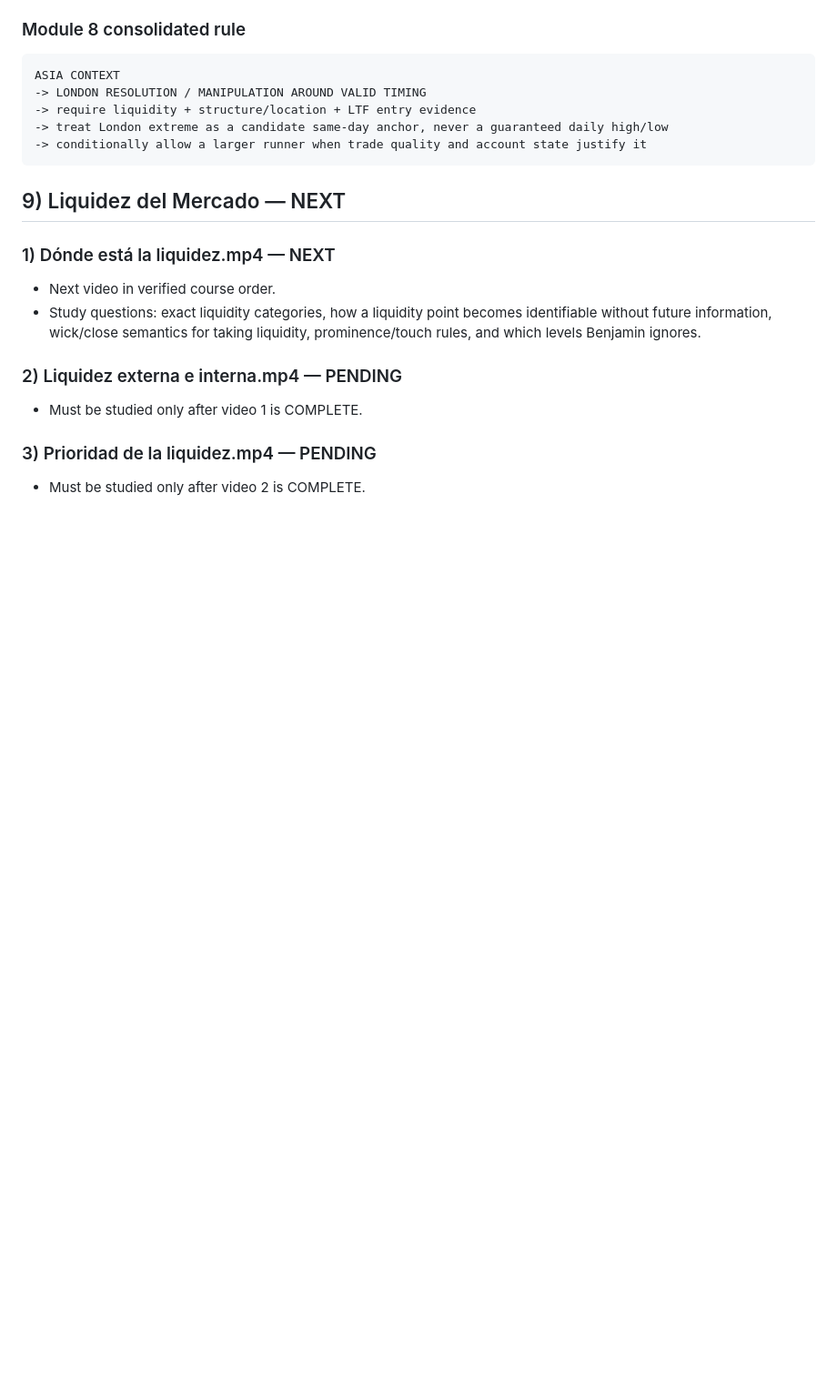
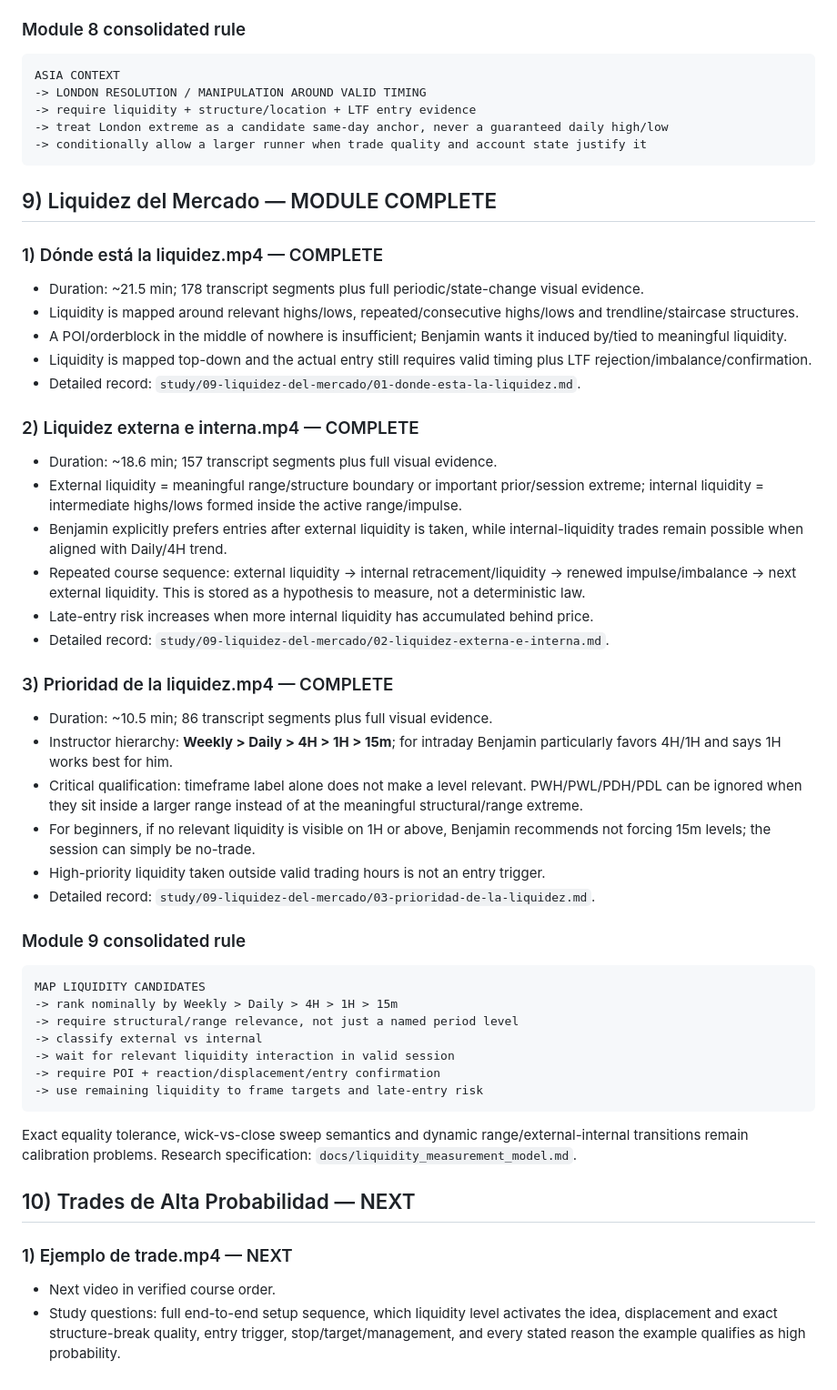
Before and after one commit to kikedpf/tourspilar-web, a Markdown page: projects/belikethealgo-course-study/STUDY_PROGRESS.md, the part around the change. Shown at 91% size. Rendered like a GitHub page; blank space fills up the shorter version.

Commit message:
Complete BeLikeTheAlgo module 9 Market Liquidity

````diff
--- a/projects/belikethealgo-course-study/STUDY_PROGRESS.md
+++ b/projects/belikethealgo-course-study/STUDY_PROGRESS.md
@@ -180,14 +180,47 @@ ASIA CONTEXT
 -> conditionally allow a larger runner when trade quality and account state justify it
 ```
 
-## 9) Liquidez del Mercado — NEXT
+## 9) Liquidez del Mercado — MODULE COMPLETE
 
-### 1) Dónde está la liquidez.mp4 — NEXT
+### 1) Dónde está la liquidez.mp4 — COMPLETE
+- Duration: ~21.5 min; 178 transcript segments plus full periodic/state-change visual evidence.
+- Liquidity is mapped around relevant highs/lows, repeated/consecutive highs/lows and trendline/staircase structures.
+- A POI/orderblock in the middle of nowhere is insufficient; Benjamin wants it induced by/tied to meaningful liquidity.
+- Liquidity is mapped top-down and the actual entry still requires valid timing plus LTF rejection/imbalance/confirmation.
+- Detailed record: `study/09-liquidez-del-mercado/01-donde-esta-la-liquidez.md`.
+
+### 2) Liquidez externa e interna.mp4 — COMPLETE
+- Duration: ~18.6 min; 157 transcript segments plus full visual evidence.
+- External liquidity = meaningful range/structure boundary or important prior/session extreme; internal liquidity = intermediate highs/lows formed inside the active range/impulse.
+- Benjamin explicitly prefers entries after external liquidity is taken, while internal-liquidity trades remain possible when aligned with Daily/4H trend.
+- Repeated course sequence: external liquidity -> internal retracement/liquidity -> renewed impulse/imbalance -> next external liquidity. This is stored as a hypothesis to measure, not a deterministic law.
+- Late-entry risk increases when more internal liquidity has accumulated behind price.
+- Detailed record: `study/09-liquidez-del-mercado/02-liquidez-externa-e-interna.md`.
+
+### 3) Prioridad de la liquidez.mp4 — COMPLETE
+- Duration: ~10.5 min; 86 transcript segments plus full visual evidence.
+- Instructor hierarchy: **Weekly > Daily > 4H > 1H > 15m**; for intraday Benjamin particularly favors 4H/1H and says 1H works best for him.
+- Critical qualification: timeframe label alone does not make a level relevant. PWH/PWL/PDH/PDL can be ignored when they sit inside a larger range instead of at the meaningful structural/range extreme.
+- For beginners, if no relevant liquidity is visible on 1H or above, Benjamin recommends not forcing 15m levels; the session can simply be no-trade.
+- High-priority liquidity taken outside valid trading hours is not an entry trigger.
+- Detailed record: `study/09-liquidez-del-mercado/03-prioridad-de-la-liquidez.md`.
+
+### Module 9 consolidated rule
+
+```text
+MAP LIQUIDITY CANDIDATES
+-> rank nominally by Weekly > Daily > 4H > 1H > 15m
+-> require structural/range relevance, not just a named period level
+-> classify external vs internal
+-> wait for relevant liquidity interaction in valid session
+-> require POI + reaction/displacement/entry confirmation
+-> use remaining liquidity to frame targets and late-entry risk
+```
+
+Exact equality tolerance, wick-vs-close sweep semantics and dynamic range/external-internal transitions remain calibration problems. Research specification: `docs/liquidity_measurement_model.md`.
+
+## 10) Trades de Alta Probabilidad — NEXT
+
+### 1) Ejemplo de trade.mp4 — NEXT
 - Next video in verified course order.
-- Study questions: exact liquidity categories, how a liquidity point becomes identifiable without future information, wick/close semantics for taking liquidity, prominence/touch rules, and which levels Benjamin ignores.
-
-### 2) Liquidez externa e interna.mp4 — PENDING
-- Must be studied only after video 1 is COMPLETE.
-
-### 3) Prioridad de la liquidez.mp4 — PENDING
-- Must be studied only after video 2 is COMPLETE.
+- Study questions: full end-to-end setup sequence, which liquidity level activates the idea, displacement and exact structure-break quality, entry trigger, stop/target/management, and every stated reason the example qualifies as high probability.
````
